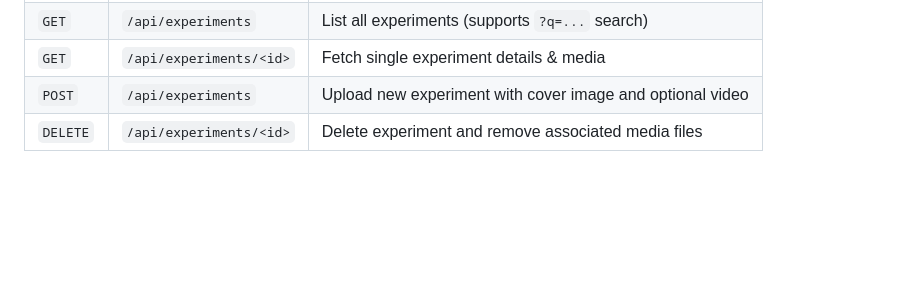
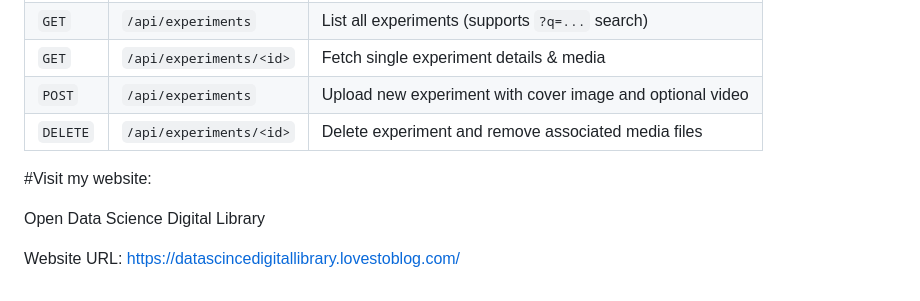
Before and after one commit to teluguvijayaabhimanya-debug/DataScienceDigitalLibrary, a Markdown page: README.md, the part around the change. Drawn GitHub-style; blank space fills up the shorter version.

Commit message:
Include website URL in README
Added website information for Open Data Science Digital Library.

```diff
--- a/README.md
+++ b/README.md
@@ -146,3 +146,9 @@ http://127.0.0.1:5000
 | `GET` | `/api/experiments/<id>` | Fetch single experiment details & media |
 | `POST` | `/api/experiments` | Upload new experiment with cover image and optional video |
 | `DELETE` | `/api/experiments/<id>` | Delete experiment and remove associated media files |
+
+#Visit my website:
+
+Open Data Science Digital Library
+
+Website URL: https://datascincedigitallibrary.lovestoblog.com/
```
